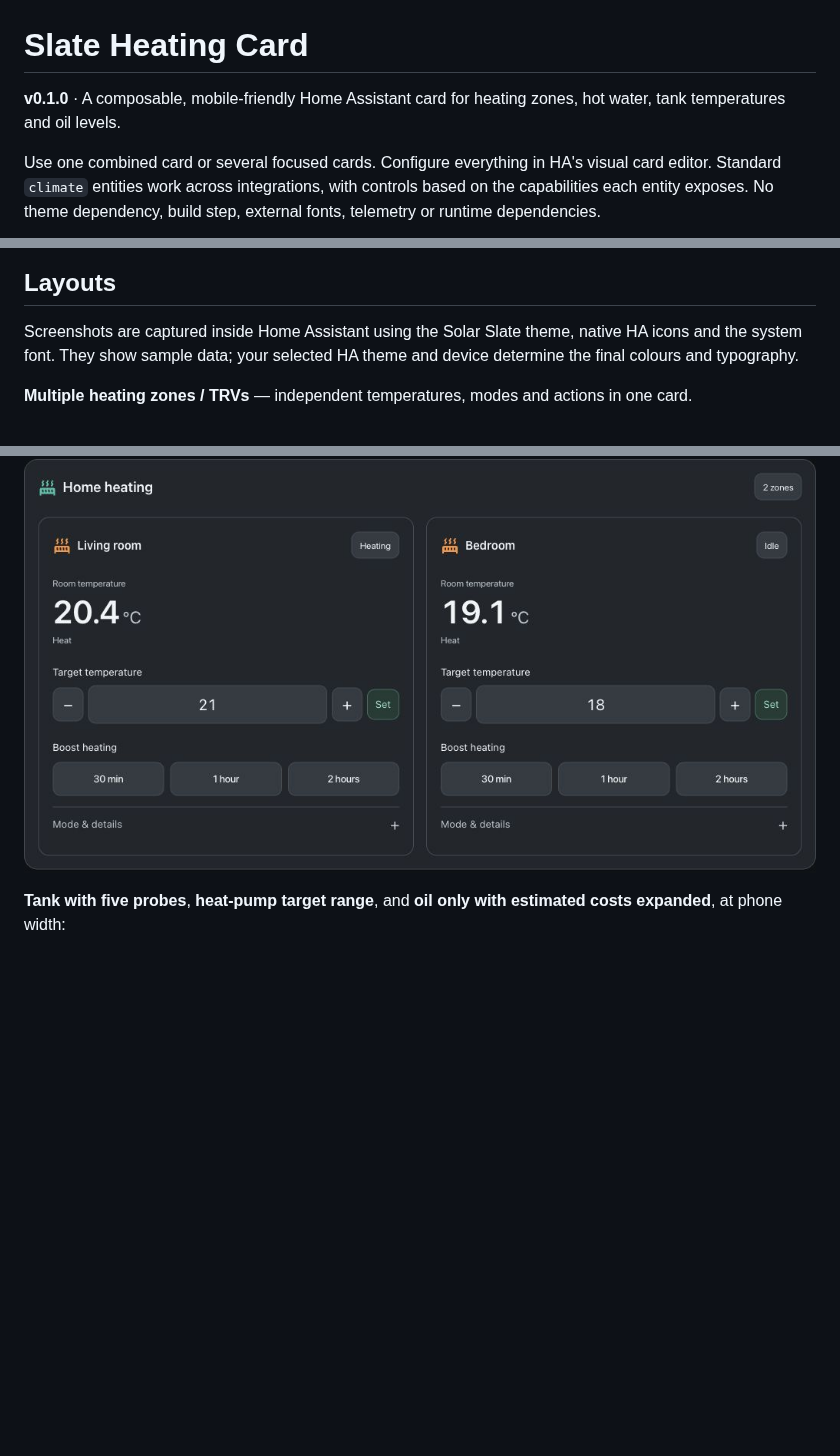
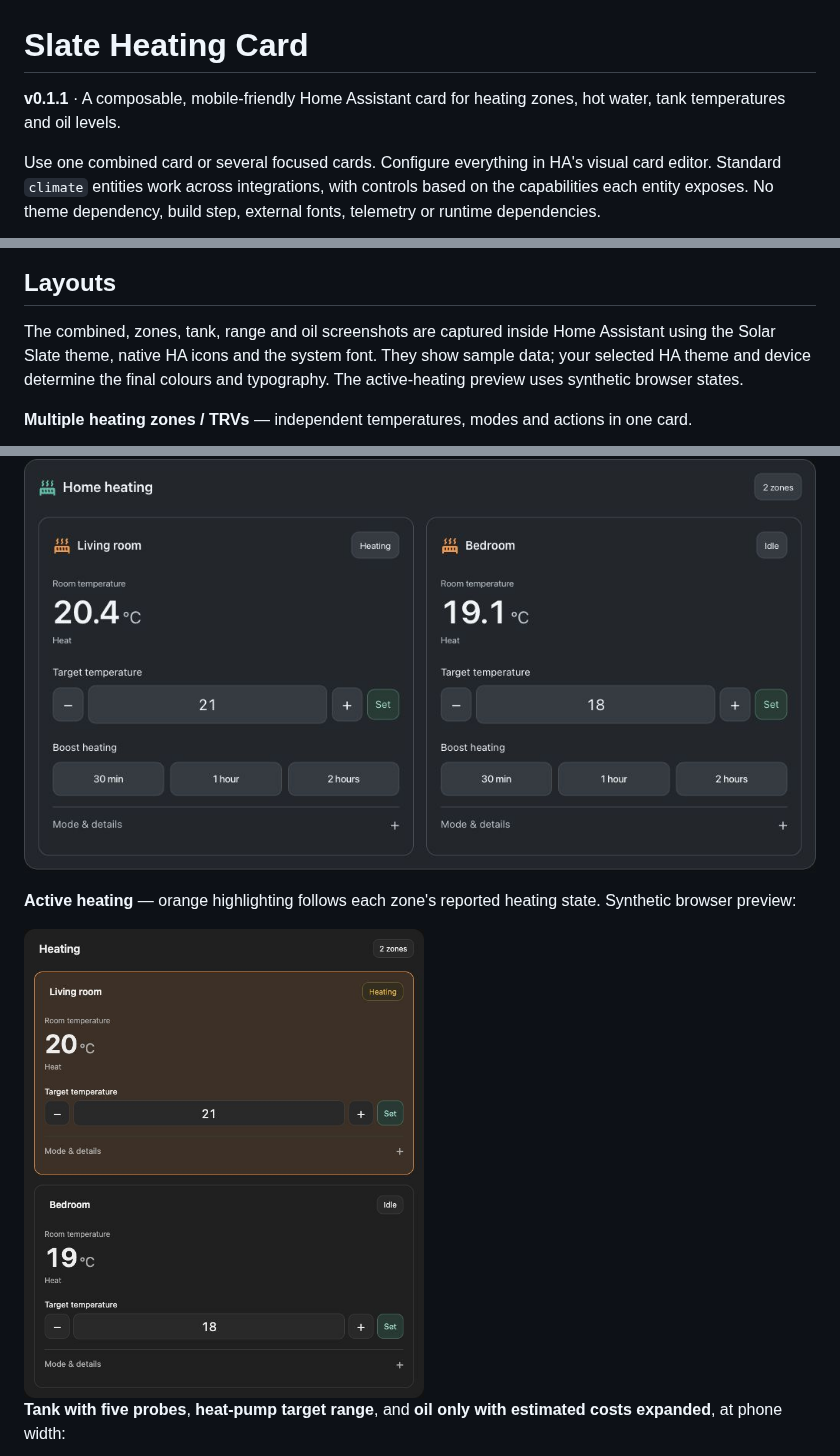
Before and after one commit to jouwdan/slate-heating-card, a Markdown page: README.md, 3 parts joined by grey strips. GitHub-like rendering; pictures changed too: docs/images/active-heating.jpg (added); blank space fills up the shorter version.

```diff
--- a/README.md
+++ b/README.md
@@ -1,6 +1,6 @@
 # Slate Heating Card
 
-**v0.1.0** · A composable, mobile-friendly Home Assistant card for heating zones, hot water, tank temperatures and oil levels.
+**v0.1.1** · A composable, mobile-friendly Home Assistant card for heating zones, hot water, tank temperatures and oil levels.
 
 Use one combined card or several focused cards. Configure everything in HA's visual card editor. Standard `climate` entities work across integrations, with controls based on the capabilities each entity exposes. No theme dependency, build step, external fonts, telemetry or runtime dependencies.
 
@@ -8,11 +8,15 @@ Use one combined card or several focused cards. Configure everything in HA's vis
 
 ## Layouts
 
-Screenshots are captured inside Home Assistant using the Solar Slate theme, native HA icons and the system font. They show sample data; your selected HA theme and device determine the final colours and typography.
+The combined, zones, tank, range and oil screenshots are captured inside Home Assistant using the Solar Slate theme, native HA icons and the system font. They show sample data; your selected HA theme and device determine the final colours and typography. The active-heating preview uses synthetic browser states.
 
 **Multiple heating zones / TRVs** — independent temperatures, modes and actions in one card.
 
 ![Two heating zones](docs/images/zones.jpg)
+
+**Active heating** — orange highlighting follows each zone's reported heating state. Synthetic browser preview:
+
+<img src="docs/images/active-heating.jpg" alt="Living room actively heating with an orange background and an idle Bedroom zone" width="400">
 
 **Tank with five probes**, **heat-pump target range**, and **oil only with estimated costs expanded**, at phone width:
 
```
Also changed, not shown: other parts of README.md (+1 -1 lines), CHANGELOG.md (+1 -1 lines), 2 other files.
